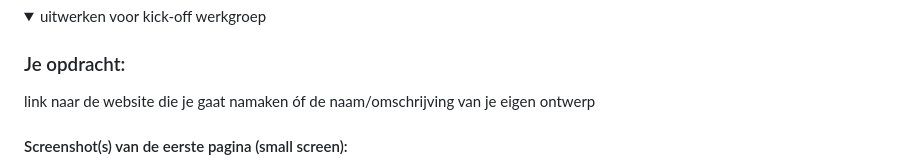
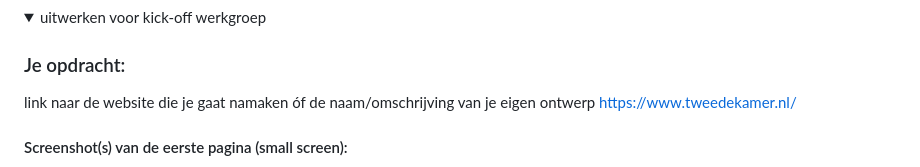
Before and after one commit to RLom07/Front-End-Development-Ronald-Lommers, a Markdown page: README.md, the part around the change. Rendered like a GitHub page.

```diff
--- a/README.md
+++ b/README.md
@@ -34,6 +34,7 @@ Responsive Design
 ### Je opdracht:
 
 link naar de website die je gaat namaken óf de naam/omschrijving van je eigen ontwerp
+https://www.tweedekamer.nl/
 
 #### Screenshot(s) van de eerste pagina (small screen):
 
```
